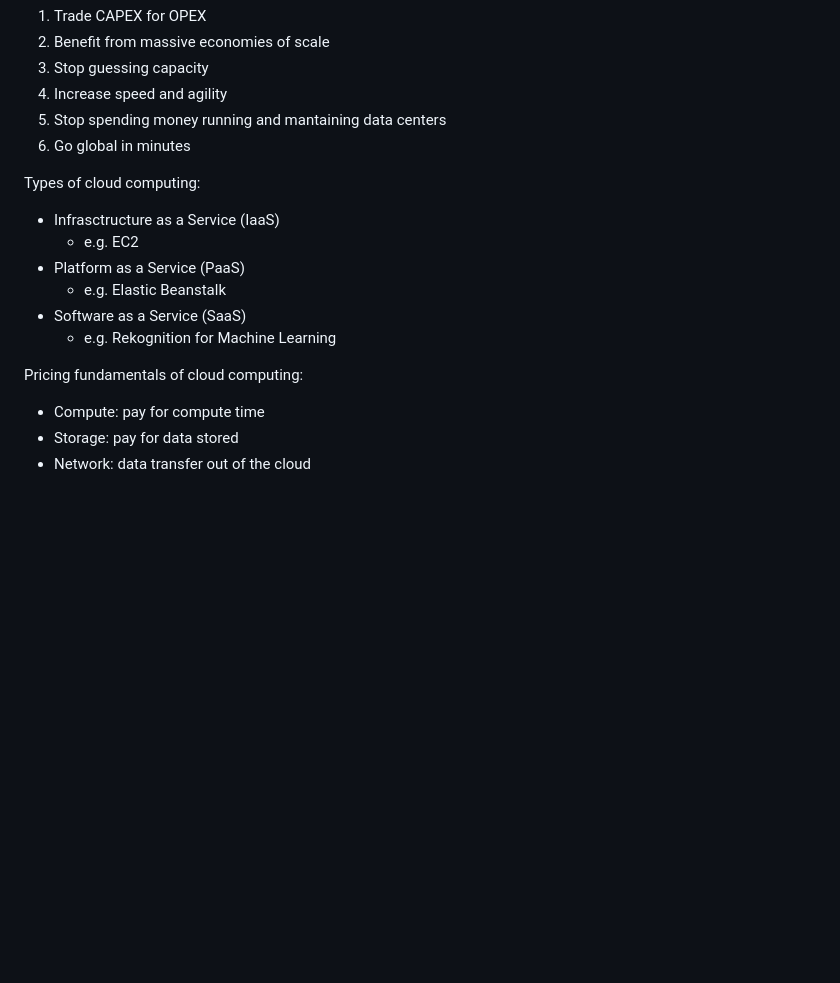
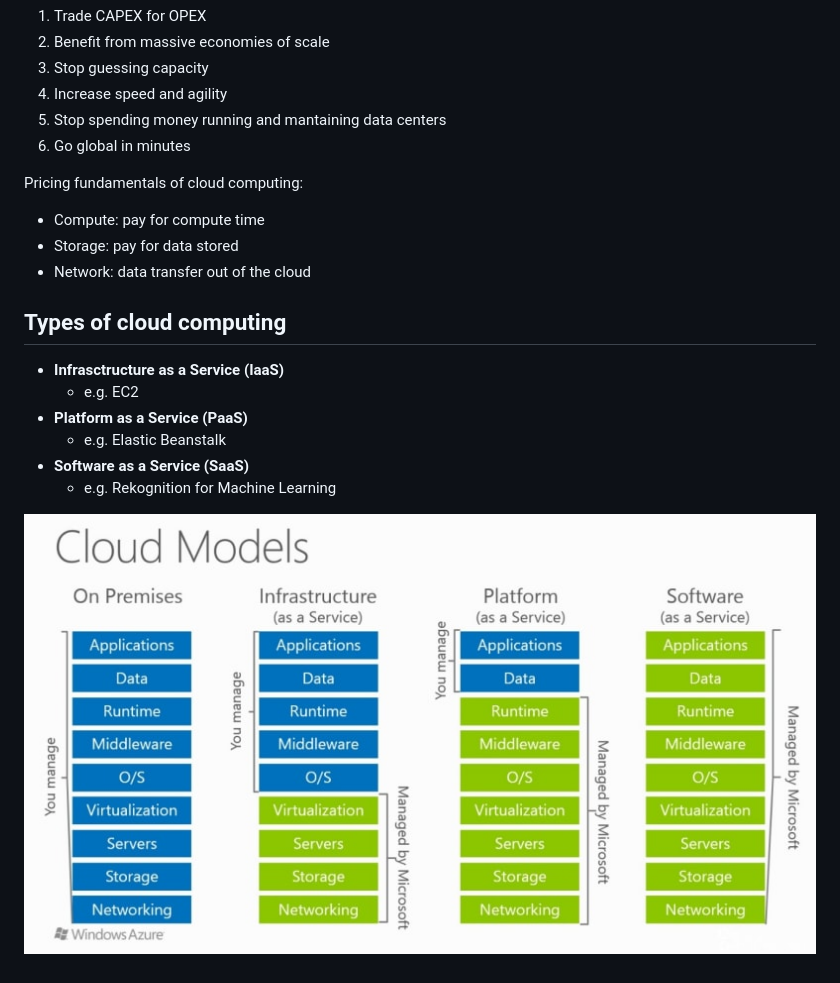
Before and after one commit to astramieri/aws-cloud-practitioner, a Markdown page: docs/cloud_computing.md, the part around the change. GitHub-like rendering; pictures changed too: images/types_of_cloud_computing.png (added); blank space fills up the shorter version.

Commit message:
Fixed cloud_computing.md

```diff
--- a/docs/cloud_computing.md
+++ b/docs/cloud_computing.md
@@ -32,17 +32,19 @@ Six advantages of cloud computing:
 5. Stop spending money running and mantaining data centers
 6. Go global in minutes
 
-Types of cloud computing:
-
-- Infrasctructure as a Service (IaaS)
-    - e.g. EC2
-- Platform as a Service (PaaS)
-    - e.g. Elastic Beanstalk
-- Software as a Service (SaaS)
-    - e.g. Rekognition for Machine Learning
-
 Pricing fundamentals of cloud computing:
 
 - Compute: pay for compute time
 - Storage: pay for data stored
 - Network: data transfer out of the cloud
+
+## Types of cloud computing
+
+- **Infrasctructure as a Service (IaaS)**
+    - e.g. EC2
+- **Platform as a Service (PaaS)**
+    - e.g. Elastic Beanstalk
+- **Software as a Service (SaaS)**
+    - e.g. Rekognition for Machine Learning
+
+![Alt text](../images/types_of_cloud_computing.png)
```
